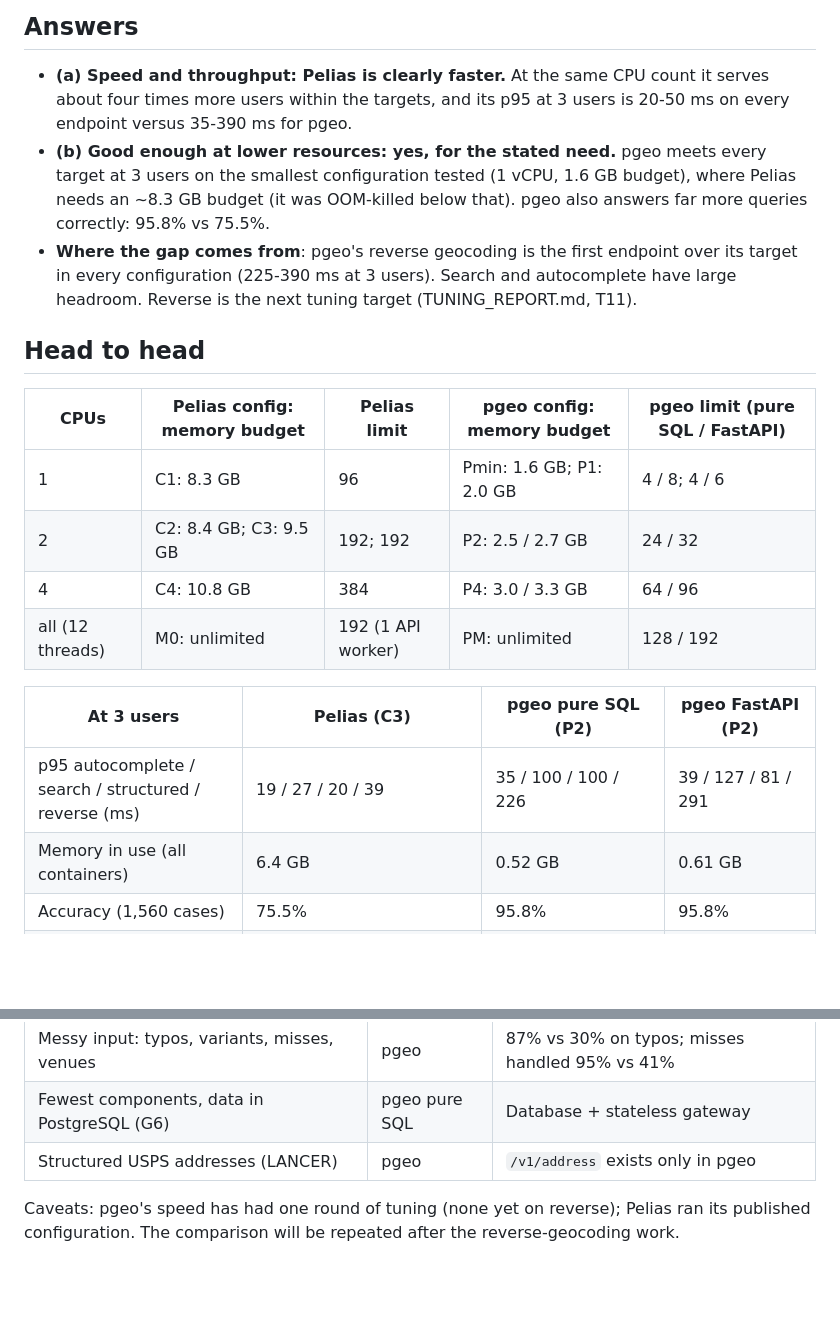
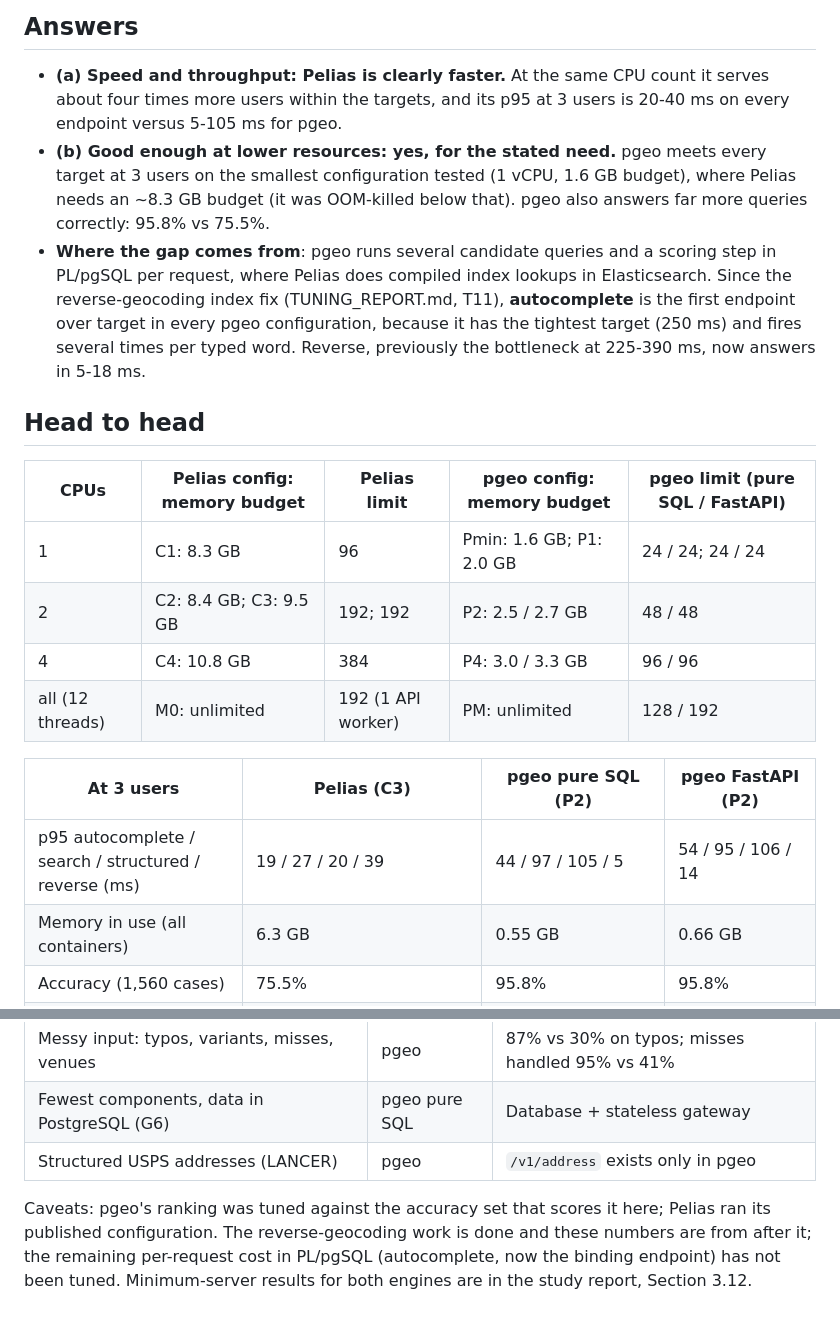
Before and after one commit to johnzastrow/pgeo, a Markdown page: docs/ENGINE_COMPARISON.md, 2 parts joined by grey strips. Rendered like a GitHub page; blank space fills up the shorter version.

Commit message:
docs: engine comparison reflects the post-index-fix measurements
Head-to-head limits (24/48/96 against 4/24/64), the 3-user latencies (reverse
5-14 ms, not 226-291), memory in use, and the bottleneck: autocomplete rather
than reverse. Verified against the saved runs.

Co-Authored-By: Claude Opus 5 (1M context) <noreply@anthropic.com>

```diff
--- a/docs/ENGINE_COMPARISON.md
+++ b/docs/ENGINE_COMPARISON.md
@@ -13,29 +13,32 @@ errors < 1%. "Limit" = most concurrent users with every endpoint within target.
 ## Answers
 
 - **(a) Speed and throughput: Pelias is clearly faster.** At the same CPU count it serves
-  about four times more users within the targets, and its p95 at 3 users is 20-50 ms on every
-  endpoint versus 35-390 ms for pgeo.
+  about four times more users within the targets, and its p95 at 3 users is 20-40 ms on every
+  endpoint versus 5-105 ms for pgeo.
 - **(b) Good enough at lower resources: yes, for the stated need.** pgeo meets every target
   at 3 users on the smallest configuration tested (1 vCPU, 1.6 GB budget), where Pelias
   needs an ~8.3 GB budget (it was OOM-killed below that). pgeo also answers far more
   queries correctly: 95.8% vs 75.5%.
-- **Where the gap comes from**: pgeo's reverse geocoding is the first endpoint over its
-  target in every configuration (225-390 ms at 3 users). Search and autocomplete have
-  large headroom. Reverse is the next tuning target (TUNING_REPORT.md, T11).
+- **Where the gap comes from**: pgeo runs several candidate queries and a scoring step in
+  PL/pgSQL per request, where Pelias does compiled index lookups in Elasticsearch. Since the
+  reverse-geocoding index fix (TUNING_REPORT.md, T11), **autocomplete** is the first endpoint
+  over target in every pgeo configuration, because it has the tightest target (250 ms) and
+  fires several times per typed word. Reverse, previously the bottleneck at 225-390 ms, now
+  answers in 5-18 ms.
 
 ## Head to head
 
 | CPUs | Pelias config: memory budget | Pelias limit | pgeo config: memory budget | pgeo limit (pure SQL / FastAPI) |
 |------|-------------------------------|--------------|----------------------------|---------------------------------|
-| 1 | C1: 8.3 GB | 96 | Pmin: 1.6 GB; P1: 2.0 GB | 4 / 8; 4 / 6 |
-| 2 | C2: 8.4 GB; C3: 9.5 GB | 192; 192 | P2: 2.5 / 2.7 GB | 24 / 32 |
-| 4 | C4: 10.8 GB | 384 | P4: 3.0 / 3.3 GB | 64 / 96 |
+| 1 | C1: 8.3 GB | 96 | Pmin: 1.6 GB; P1: 2.0 GB | 24 / 24; 24 / 24 |
+| 2 | C2: 8.4 GB; C3: 9.5 GB | 192; 192 | P2: 2.5 / 2.7 GB | 48 / 48 |
+| 4 | C4: 10.8 GB | 384 | P4: 3.0 / 3.3 GB | 96 / 96 |
 | all (12 threads) | M0: unlimited | 192 (1 API worker) | PM: unlimited | 128 / 192 |
 
 | At 3 users | Pelias (C3) | pgeo pure SQL (P2) | pgeo FastAPI (P2) |
 |------------|-------------|--------------------|-------------------|
-| p95 autocomplete / search / structured / reverse (ms) | 19 / 27 / 20 / 39 | 35 / 100 / 100 / 226 | 39 / 127 / 81 / 291 |
-| Memory in use (all containers) | 6.4 GB | 0.52 GB | 0.61 GB |
+| p95 autocomplete / search / structured / reverse (ms) | 19 / 27 / 20 / 39 | 44 / 97 / 105 / 5 | 54 / 95 / 106 / 14 |
+| Memory in use (all containers) | 6.3 GB | 0.55 GB | 0.66 GB |
 | Accuracy (1,560 cases) | 75.5% | 95.8% | 95.8% |
 | Containers | 6 (Elasticsearch, API, libpostal, placeholder, pip, interpolation) | 3 (PostgreSQL, PostgREST, nginx edge) | 2 (PostgreSQL, FastAPI) |
 
@@ -63,5 +66,7 @@ widen every text match) cost one ramp step each. The pgeo equivalent (subset bui
 | Fewest components, data in PostgreSQL (G6) | pgeo pure SQL | Database + stateless gateway |
 | Structured USPS addresses (LANCER) | pgeo | `/v1/address` exists only in pgeo |
 
-Caveats: pgeo's speed has had one round of tuning (none yet on reverse); Pelias ran its
-published configuration. The comparison will be repeated after the reverse-geocoding work.
+Caveats: pgeo's ranking was tuned against the accuracy set that scores it here; Pelias ran its
+published configuration. The reverse-geocoding work is done and these numbers are from after it;
+the remaining per-request cost in PL/pgSQL (autocomplete, now the binding endpoint) has not been
+tuned. Minimum-server results for both engines are in the study report, Section 3.12.
```
